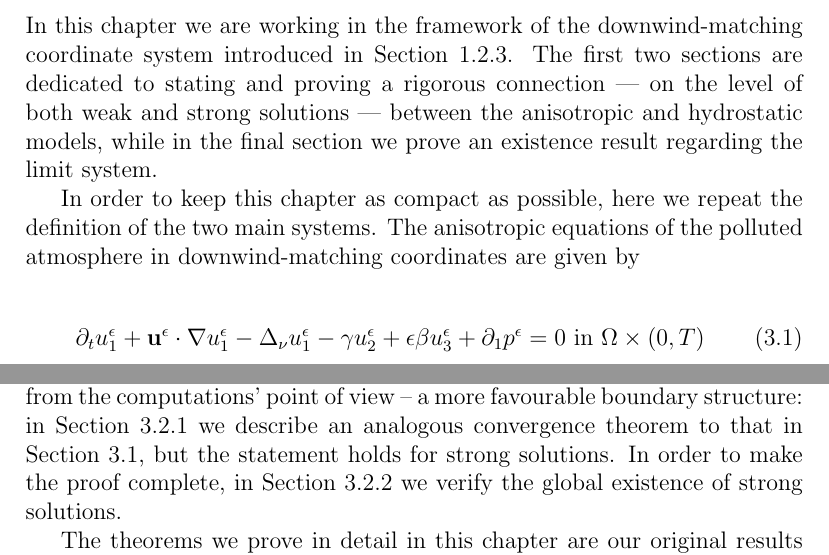
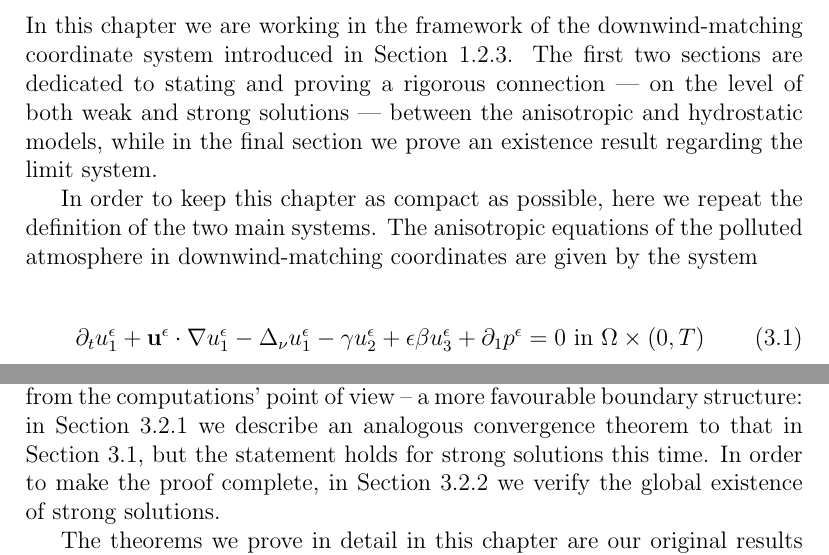
Before and after one commit to msjuhasznora/mathsgitrepo, a LaTeX thesis (year_four/thesis/phd_thesis_nj.tex): two parts of pages 50 and 51 of 92, joined at a grey line, cut so that both start at the same text. Compiled offline with pdfLaTeX.

Commit message:
Chapter 3, 3

```diff
--- a/year_four/thesis/phd_thesis_nj.tex
+++ b/year_four/thesis/phd_thesis_nj.tex
@@ -1245,7 +1245,7 @@ The numerical simulations were obtained in collaboration with Professor Omar Lak
 
 In this chapter we are working in the framework of the downwind-matching coordinate system introduced in Section \ref{eqsdescribingatmpluspollution_dwmc}. The first two sections are dedicated to stating and proving a rigorous connection --- on the level of both weak and strong solutions --- between the anisotropic and hydrostatic models, while in the final section we prove an existence result regarding the limit system.
 
-In order to keep this chapter as compact as possible, here we repeat the definition of the two main systems. The anisotropic equations of the polluted atmosphere in downwind-matching coordinates are given by
+In order to keep this chapter as compact as possible, here we repeat the definition of the two main systems. The anisotropic equations of the polluted atmosphere in downwind-matching coordinates are given by the system
 
 \begin{equation} \label{ANSC1_coordinates_DWMC}
   \partial_t u^\epsilon _1 + \mathbf{u}^\epsilon \cdot \nabla u^\epsilon _1 -\Delta_\nu u^\epsilon _1 -\gamma u_2^\epsilon + \epsilon \beta u_3^\epsilon + \partial_1 p^\epsilon = 0 \text{ in } \Omega \times (0,T)
@@ -1297,7 +1297,7 @@ The hydrostatic equations are obtained by neglecting the $\epsilon$--including t
   u_i (\cdot, t=0) = u_{0 i}, \quad c (\cdot, t=0) = c_0 \text{ in } \Omega, \text{$i$ = 1,2}.
 \end{equation}
 
-Section \ref{sectionWS_dwmc} focuses on the verification of a convergence result between the models (\ref{ANSC1_coordinates_DWMC})--(\ref{ANSC6_coordinates_DWMC}) and (\ref{HNSC1_coordinates_DWMC})--(\ref{HNSC6_coordinates_DWMC}) in the framework of weak solutions. We have been able to show the fact of the convergence at the cost of using a slightly smoother, $H^1$--regular initial data ${\mathbf{u}_h}_0.$ In Section \ref{sectionSTRONGsol} we apply stronger initial regularities (namely, ${\mathbf{u}_h}_0 \in H^3(\Omega)$ and $c_0 \in H^2(\Omega)$) and -- from the computations' point of view -- a more favourable boundary structure: in Section \ref{sectionSTRONGsol_convergence} we describe an analogous convergence theorem to that in Section \ref{sectionWS_dwmc}, but the statement holds for strong solutions. In order to make the proof complete, in Section \ref{strongexistencesection} we verify the global existence of strong solutions.
+Section \ref{sectionWS_dwmc} focuses on the verification of a convergence result between the models (\ref{ANSC1_coordinates_DWMC})--(\ref{ANSC6_coordinates_DWMC}) and (\ref{HNSC1_coordinates_DWMC})--(\ref{HNSC6_coordinates_DWMC}) in the framework of weak solutions. We have been able to show the fact of the convergence at the cost of using a slightly smoother, $H^1$--regular initial data ${\mathbf{u}_h}_0.$ In Section \ref{sectionSTRONGsol} we apply stronger initial regularities (namely, ${\mathbf{u}_h}_0 \in H^3(\Omega)$ and $c_0 \in H^2(\Omega)$) and -- from the computations' point of view -- a more favourable boundary structure: in Section \ref{sectionSTRONGsol_convergence} we describe an analogous convergence theorem to that in Section \ref{sectionWS_dwmc}, but the statement holds for strong solutions this time. In order to make the proof complete, in Section \ref{strongexistencesection} we verify the global existence of strong solutions.
 
 The theorems we prove in detail in this chapter are our original results and they may also be found in \cite{dwmhydro2020}.
 
```
